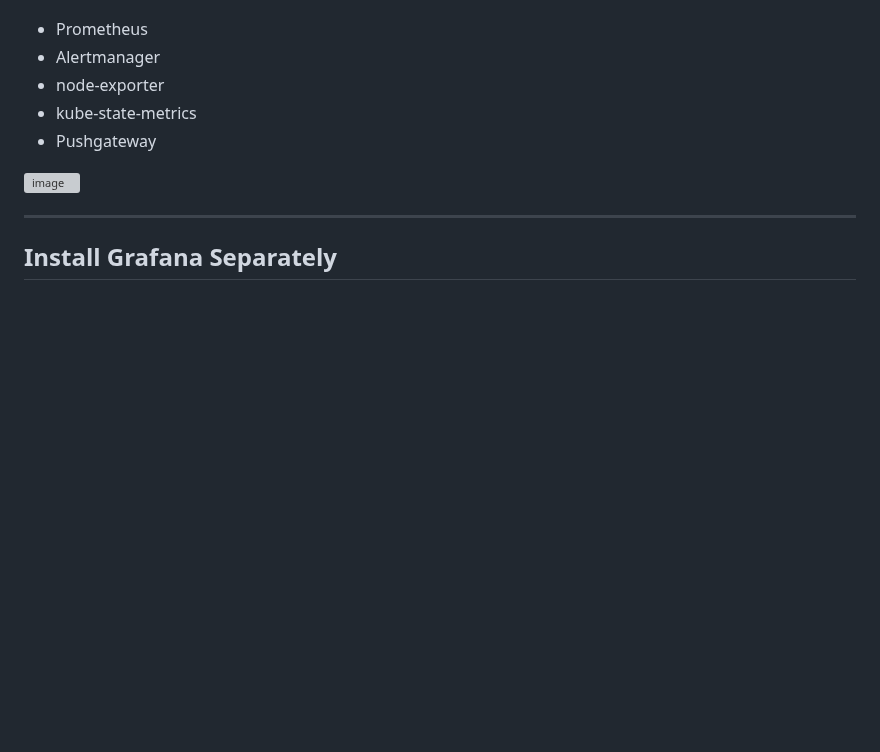
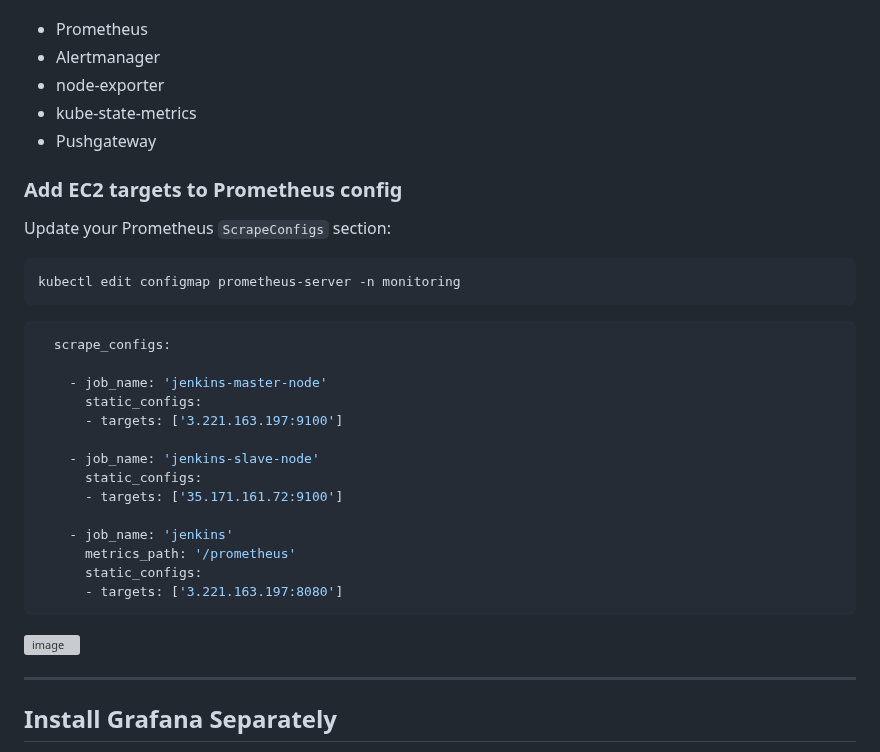
Before and after one commit to Orabi20/CloudDevOpsProject, a Markdown page: monitor/README.md, the part around the change. Drawn GitHub-style; blank space fills up the shorter version; grey boxes are pictures that could not be loaded.

````diff
--- a/monitor/README.md
+++ b/monitor/README.md
@@ -109,6 +109,29 @@ helm install prometheus prometheus-community/kube-prometheus-stack   -n monitori
 - kube-state-metrics
 - Pushgateway
 
+### Add EC2 targets to Prometheus config
+
+Update your Prometheus `ScrapeConfigs` section:
+
+```sh
+kubectl edit configmap prometheus-server -n monitoring
+```
+```yaml
+  scrape_configs:
+
+    - job_name: 'jenkins-master-node'
+      static_configs:
+      - targets: ['3.221.163.197:9100']
+
+    - job_name: 'jenkins-slave-node'
+      static_configs:
+      - targets: ['35.171.161.72:9100']
+
+    - job_name: 'jenkins'
+      metrics_path: '/prometheus'
+      static_configs:
+      - targets: ['3.221.163.197:8080']
+```
 <img width="958" height="448" alt="image" src="https://github.com/user-attachments/assets/1baebfa3-8caf-4ae9-911c-43474adbf910" />
 
 
````
